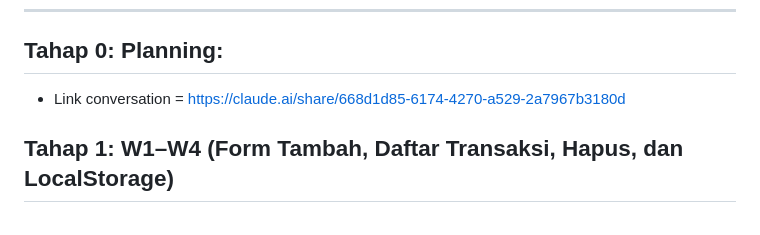
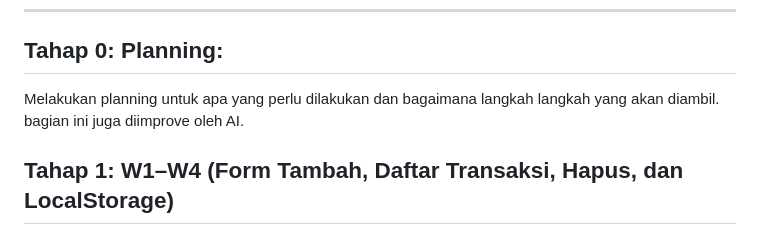
Before and after one commit to RellZM/ETS-PWEB, a Markdown page: AI-LOG.md, the part around the change. GitHub-like rendering.

Commit message:
revision on AI log

```diff
--- a/AI-LOG.md
+++ b/AI-LOG.md
@@ -15,7 +15,7 @@ Format entri:
 
 ---
 ## Tahap 0: Planning:
-- Link conversation = https://claude.ai/share/668d1d85-6174-4270-a529-2a7967b3180d
+Melakukan planning untuk apa yang perlu dilakukan dan bagaimana langkah langkah yang akan diambil. bagian ini juga diimprove oleh AI.
 
 ## Tahap 1: W1–W4 (Form Tambah, Daftar Transaksi, Hapus, dan LocalStorage)
 - Prompt: “oke untuk tahap pertama tolong untuk membuat week 1 = kategori beri makan, jajan, menabung, parkir, biaya bulanan kerjakan tahap 1 aja dulu”
```
